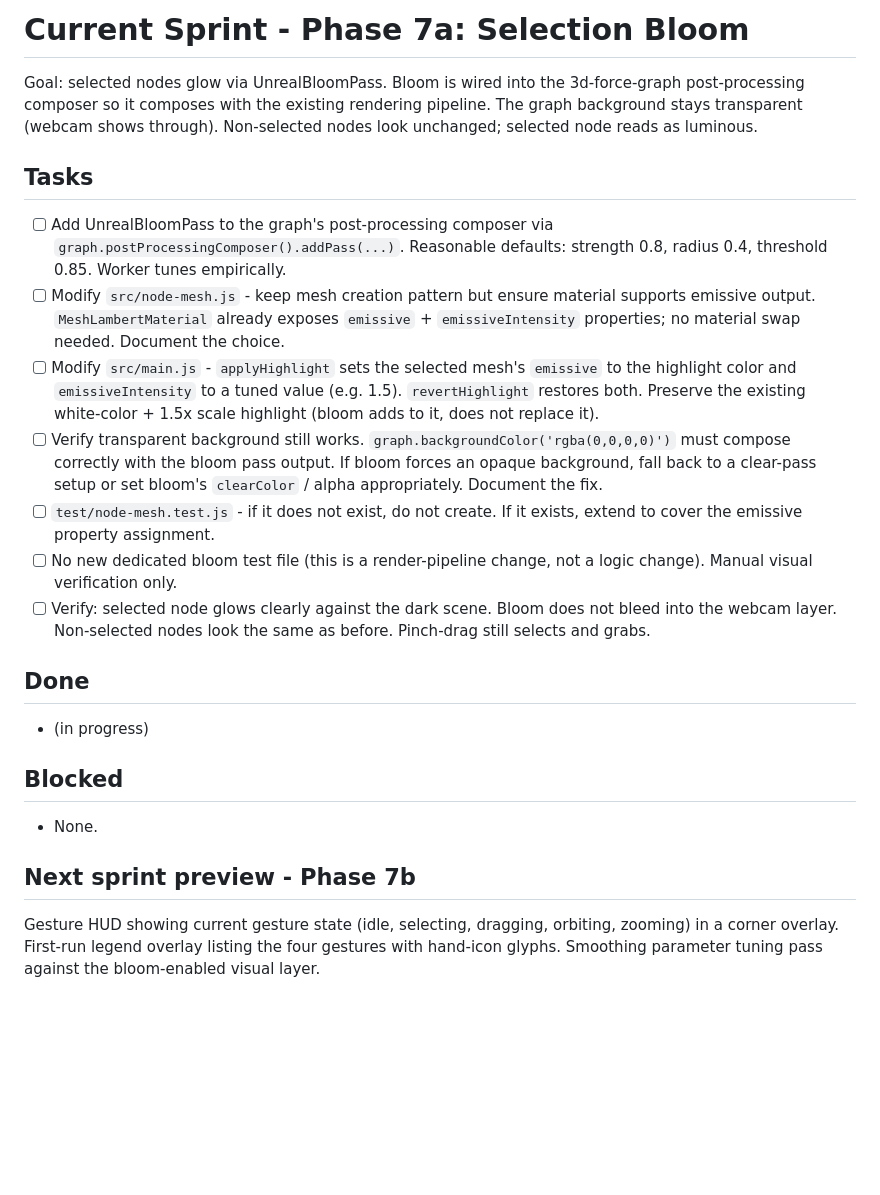
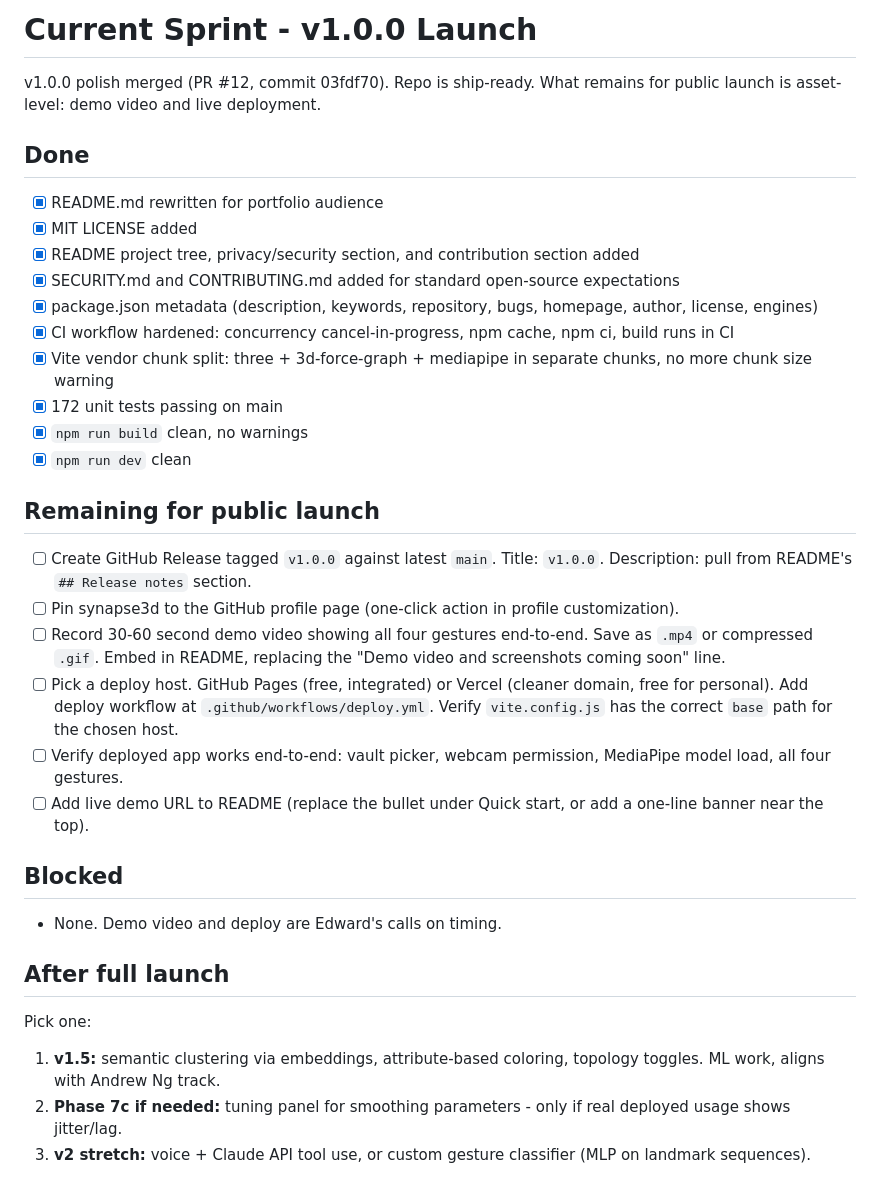
Before and after one commit to aiedwardyi/synapse3d, a Markdown page: CURRENT_SPRINT.md, the part around the change. Rendered like a GitHub page; blank space fills up the shorter version.

```diff
--- a/CURRENT_SPRINT.md
+++ b/CURRENT_SPRINT.md
@@ -1,25 +1,36 @@
-# Current Sprint - Phase 7a: Selection Bloom
+# Current Sprint - v1.0.0 Launch
 
-Goal: selected nodes glow via UnrealBloomPass. Bloom is wired into the 3d-force-graph post-processing composer so it composes with the existing rendering pipeline. The graph background stays transparent (webcam shows through). Non-selected nodes look unchanged; selected node reads as luminous.
-
-## Tasks
-
-- [ ] Add UnrealBloomPass to the graph's post-processing composer via `graph.postProcessingComposer().addPass(...)`. Reasonable defaults: strength 0.8, radius 0.4, threshold 0.85. Worker tunes empirically.
-- [ ] Modify `src/node-mesh.js` - keep mesh creation pattern but ensure material supports emissive output. `MeshLambertMaterial` already exposes `emissive` + `emissiveIntensity` properties; no material swap needed. Document the choice.
-- [ ] Modify `src/main.js` - `applyHighlight` sets the selected mesh's `emissive` to the highlight color and `emissiveIntensity` to a tuned value (e.g. 1.5). `revertHighlight` restores both. Preserve the existing white-color + 1.5x scale highlight (bloom adds to it, does not replace it).
-- [ ] Verify transparent background still works. `graph.backgroundColor('rgba(0,0,0,0)')` must compose correctly with the bloom pass output. If bloom forces an opaque background, fall back to a clear-pass setup or set bloom's `clearColor` / alpha appropriately. Document the fix.
-- [ ] `test/node-mesh.test.js` - if it does not exist, do not create. If it exists, extend to cover the emissive property assignment.
-- [ ] No new dedicated bloom test file (this is a render-pipeline change, not a logic change). Manual visual verification only.
-- [ ] Verify: selected node glows clearly against the dark scene. Bloom does not bleed into the webcam layer. Non-selected nodes look the same as before. Pinch-drag still selects and grabs.
+v1.0.0 polish merged (PR #12, commit 03fdf70). Repo is ship-ready. What remains for public launch is asset-level: demo video and live deployment.
 
 ## Done
 
-- (in progress)
+- [x] README.md rewritten for portfolio audience
+- [x] MIT LICENSE added
+- [x] README project tree, privacy/security section, and contribution section added
+- [x] SECURITY.md and CONTRIBUTING.md added for standard open-source expectations
+- [x] package.json metadata (description, keywords, repository, bugs, homepage, author, license, engines)
+- [x] CI workflow hardened: concurrency cancel-in-progress, npm cache, npm ci, build runs in CI
+- [x] Vite vendor chunk split: three + 3d-force-graph + mediapipe in separate chunks, no more chunk size warning
+- [x] 172 unit tests passing on main
+- [x] `npm run build` clean, no warnings
+- [x] `npm run dev` clean
+
+## Remaining for public launch
+
+- [ ] Create GitHub Release tagged `v1.0.0` against latest `main`. Title: `v1.0.0`. Description: pull from README's `## Release notes` section.
+- [ ] Pin synapse3d to the GitHub profile page (one-click action in profile customization).
+- [ ] Record 30-60 second demo video showing all four gestures end-to-end. Save as `.mp4` or compressed `.gif`. Embed in README, replacing the "Demo video and screenshots coming soon" line.
+- [ ] Pick a deploy host. GitHub Pages (free, integrated) or Vercel (cleaner domain, free for personal). Add deploy workflow at `.github/workflows/deploy.yml`. Verify `vite.config.js` has the correct `base` path for the chosen host.
+- [ ] Verify deployed app works end-to-end: vault picker, webcam permission, MediaPipe model load, all four gestures.
+- [ ] Add live demo URL to README (replace the bullet under Quick start, or add a one-line banner near the top).
 
 ## Blocked
 
-- None.
+- None. Demo video and deploy are Edward's calls on timing.
 
-## Next sprint preview - Phase 7b
+## After full launch
 
-Gesture HUD showing current gesture state (idle, selecting, dragging, orbiting, zooming) in a corner overlay. First-run legend overlay listing the four gestures with hand-icon glyphs. Smoothing parameter tuning pass against the bloom-enabled visual layer.
+Pick one:
+1. **v1.5:** semantic clustering via embeddings, attribute-based coloring, topology toggles. ML work, aligns with Andrew Ng track.
+2. **Phase 7c if needed:** tuning panel for smoothing parameters - only if real deployed usage shows jitter/lag.
+3. **v2 stretch:** voice + Claude API tool use, or custom gesture classifier (MLP on landmark sequences).
```
Also changed, not shown: CONTRIBUTING.md (added, +47 -0 lines), README.md (+99 -70 lines), ROADMAP.md (+9 -3 lines), SECURITY.md (added, +27 -0 lines), docs/demo-dragging.png (added), docs/demo-orbiting.png (added), docs/demo-overview.png (added), 2 other files.
